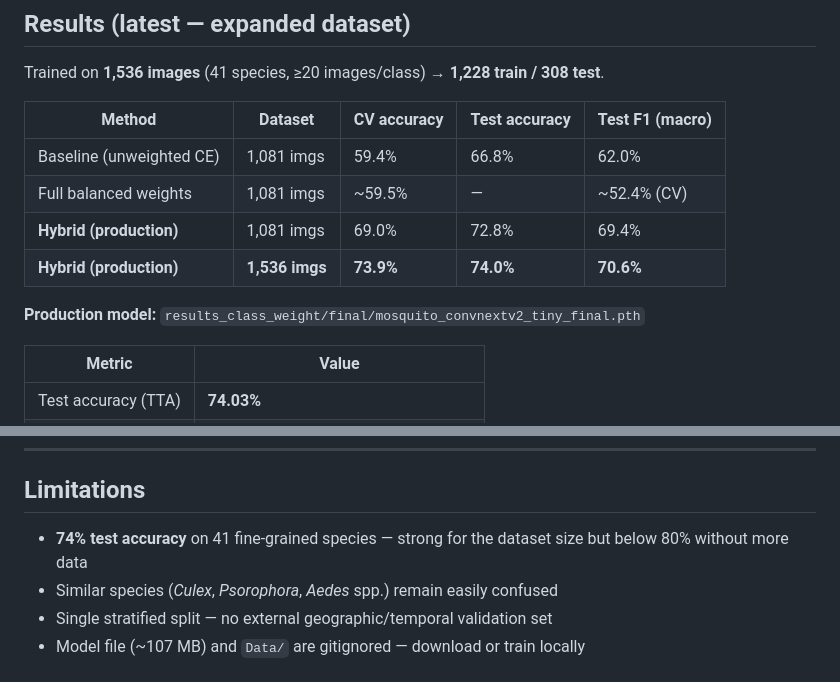
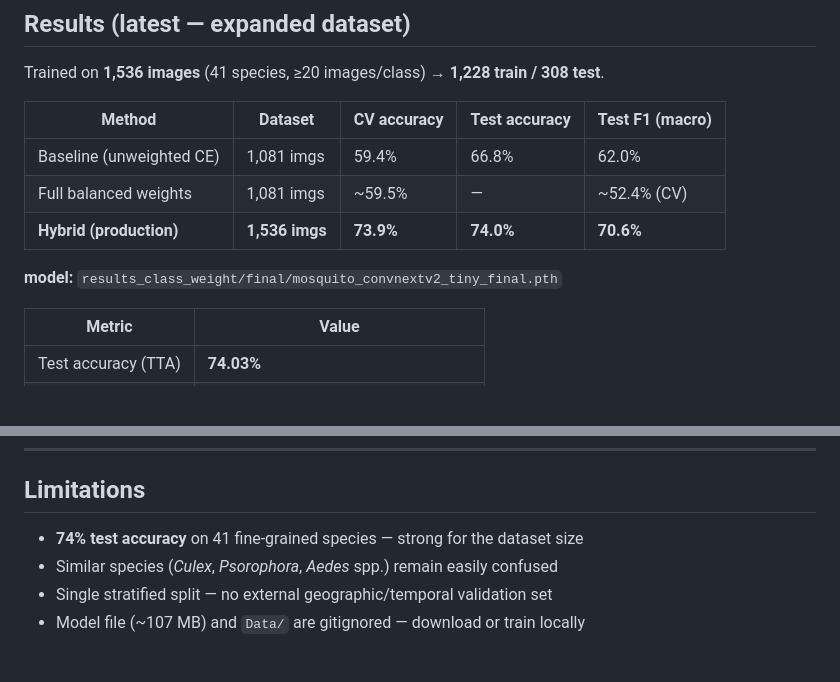
Before and after one commit to Sahil35077/MosquitoScope, a Markdown page: MosquitoScope/README.md, 2 parts joined by grey strips. Rendered like a GitHub page; blank space fills up the shorter version.

Commit message:
Revise accuracy metrics and model file details
Updated accuracy metrics and model file reference in README.

```diff
--- a/MosquitoScope/README.md
+++ b/MosquitoScope/README.md
@@ -17,10 +17,9 @@ Trained on **1,536 images** (41 species, ≥20 images/class) → **1,228 train /
 |--------|---------|-------------|---------------|-----------------|
 | Baseline (unweighted CE) | 1,081 imgs | 59.4% | 66.8% | 62.0% |
 | Full balanced weights | 1,081 imgs | ~59.5% | — | ~52.4% (CV) |
-| **Hybrid (production)** | 1,081 imgs | 69.0% | 72.8% | 69.4% |
 | **Hybrid (production)** | **1,536 imgs** | **73.9%** | **74.0%** | **70.6%** |
 
-**Production model:** `results_class_weight/final/mosquito_convnextv2_tiny_final.pth`
+**model:** `results_class_weight/final/mosquito_convnextv2_tiny_final.pth`
 
 | Metric | Value |
 |--------|-------|
@@ -334,7 +333,7 @@ Set `FORCE_RERUN_CV = False` in the CV cell to load existing results from `resul
 
 ## Limitations
 
-- **74% test accuracy** on 41 fine-grained species — strong for the dataset size but below 80% without more data
+- **74% test accuracy** on 41 fine-grained species — strong for the dataset size
 - Similar species (*Culex*, *Psorophora*, *Aedes* spp.) remain easily confused
 - Single stratified split — no external geographic/temporal validation set
 - Model file (~107 MB) and `Data/` are gitignored — download or train locally
```
